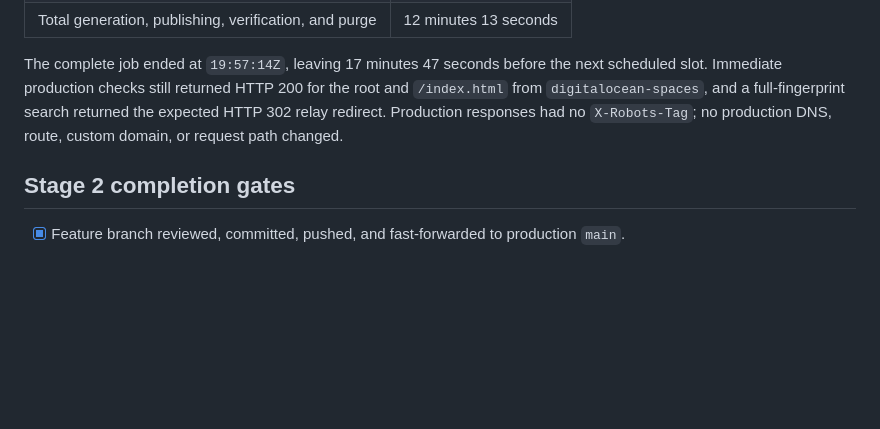
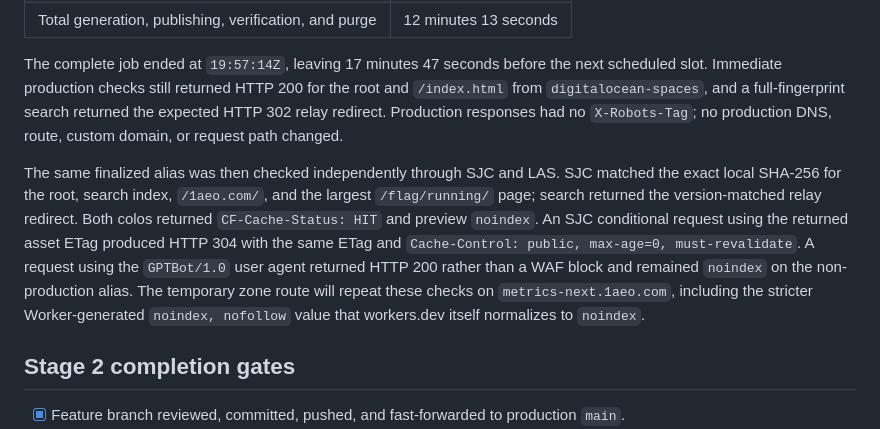
Before and after one commit to 1aeo/allium-deploy, a Markdown page: docs/WORKERS_STATIC_ASSETS_STAGE1_STAGE2_EXECUTION.md, the part around the change. Drawn GitHub-style; blank space fills up the shorter version.

Commit message:
docs: record finalized multi-colo checks

```diff
--- a/docs/WORKERS_STATIC_ASSETS_STAGE1_STAGE2_EXECUTION.md
+++ b/docs/WORKERS_STATIC_ASSETS_STAGE1_STAGE2_EXECUTION.md
@@ -233,6 +233,18 @@ search returned the expected HTTP 302 relay redirect. Production responses had
 no `X-Robots-Tag`; no production DNS, route, custom domain, or request path
 changed.
 
+The same finalized alias was then checked independently through SJC and LAS.
+SJC matched the exact local SHA-256 for the root, search index, `/1aeo.com/`,
+and the largest `/flag/running/` page; search returned the version-matched relay
+redirect. Both colos returned `CF-Cache-Status: HIT` and preview `noindex`.
+An SJC conditional request using the returned asset ETag produced HTTP 304 with
+the same ETag and `Cache-Control: public, max-age=0, must-revalidate`. A request
+using the `GPTBot/1.0` user agent returned HTTP 200 rather than a WAF block and
+remained `noindex` on the non-production alias. The temporary zone route will
+repeat these checks on `metrics-next.1aeo.com`, including the stricter
+Worker-generated `noindex, nofollow` value that workers.dev itself normalizes
+to `noindex`.
+
 ## Stage 2 completion gates
 
 - [x] Feature branch reviewed, committed, pushed, and fast-forwarded to
```
